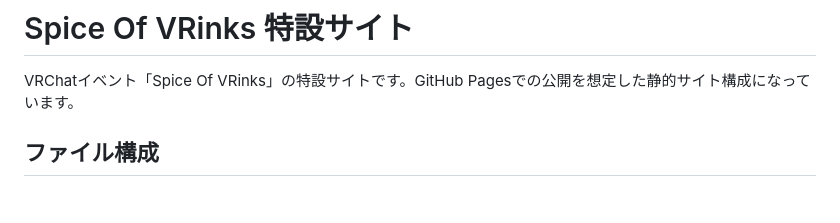
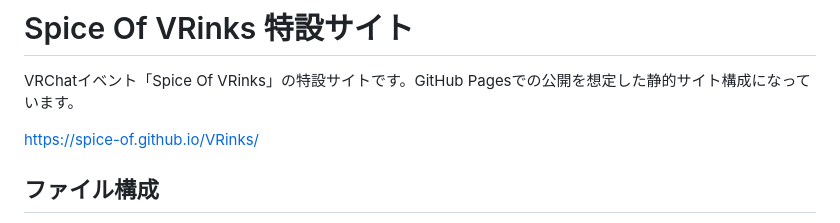
Before and after one commit to Spice-Of/VRinks, a Markdown page: README.md, the part around the change. Rendered like a GitHub page; blank space fills up the shorter version.

Commit message:
Update README with site URL
Added the URL for the Spice Of VRinks site.

```diff
--- a/README.md
+++ b/README.md
@@ -1,6 +1,8 @@
 # Spice Of VRinks 特設サイト
 
 VRChatイベント「Spice Of VRinks」の特設サイトです。GitHub Pagesでの公開を想定した静的サイト構成になっています。
+
+https://spice-of.github.io/VRinks/
 
 ## ファイル構成
 
```
